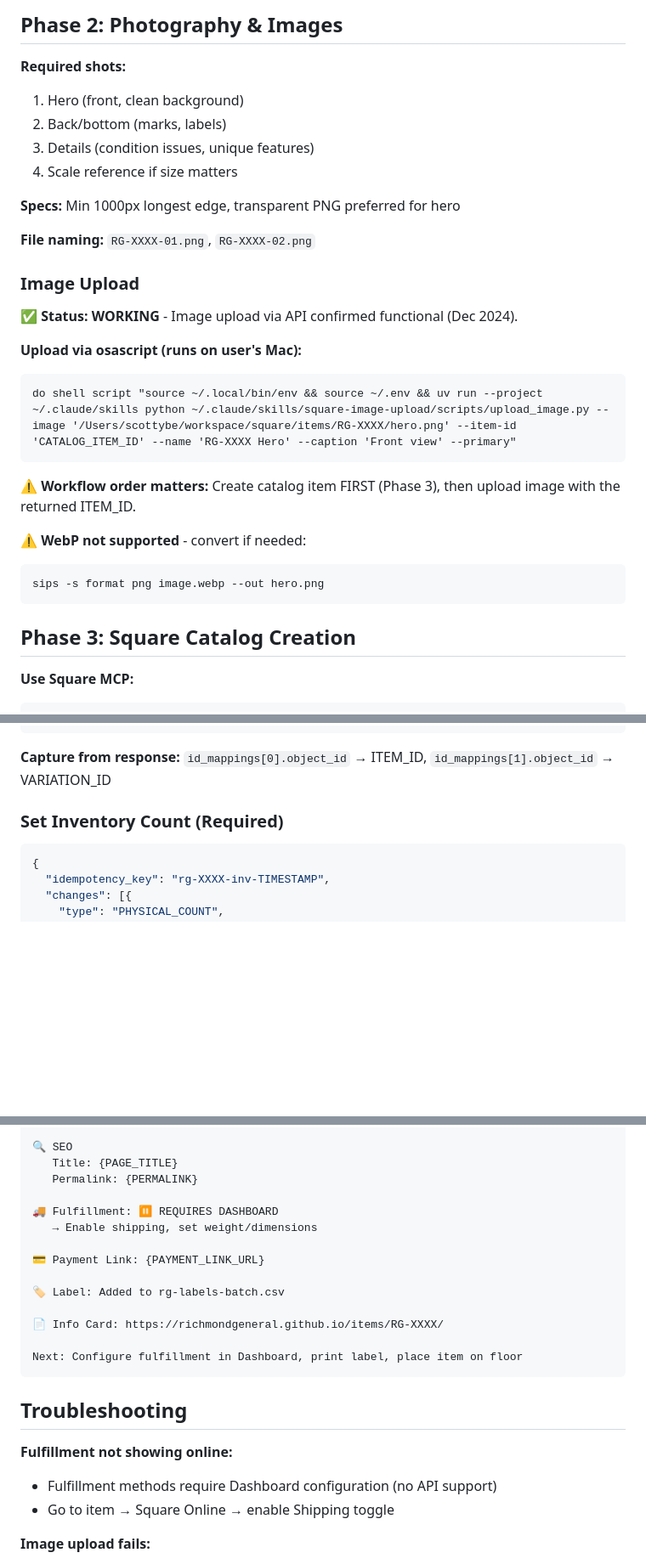
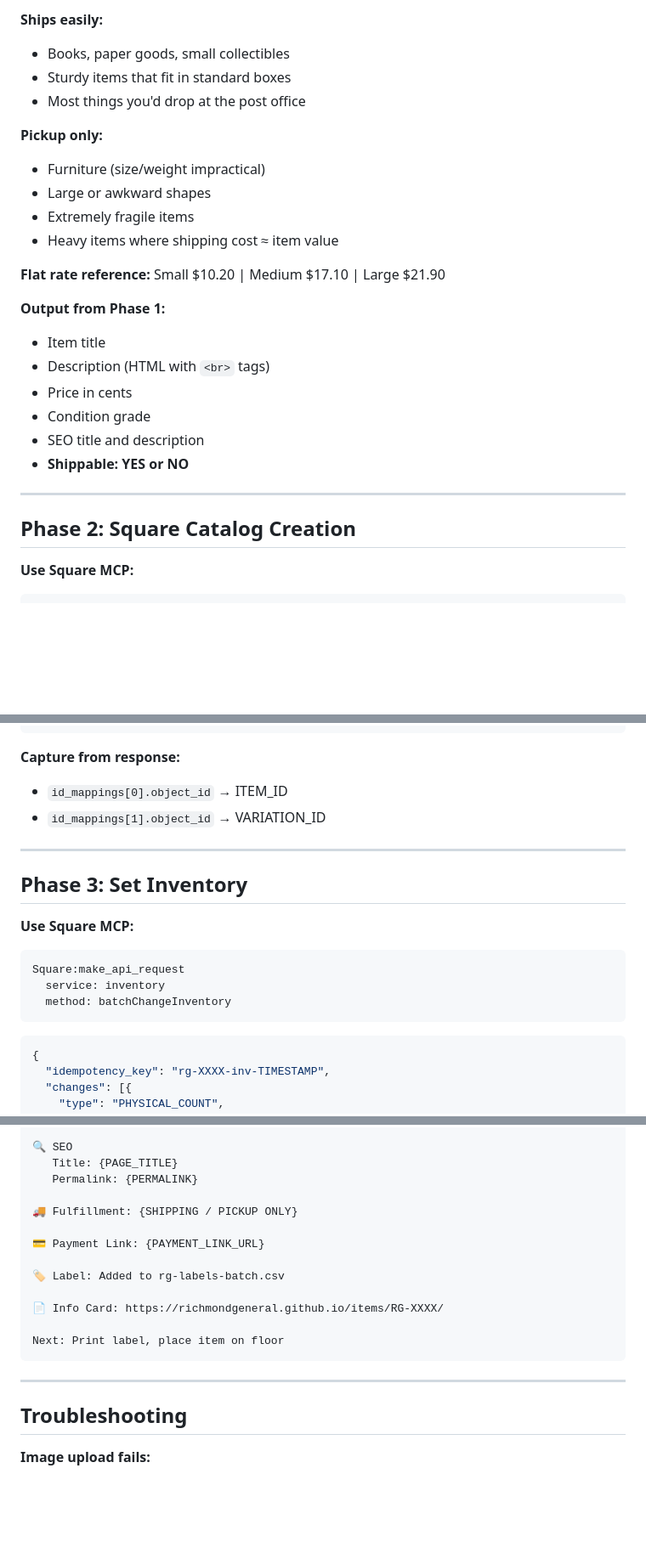
Before and after one commit to richmondgeneral/skills, a Markdown page: rg-full-auto/SKILL.md, 3 parts joined by grey strips. Shown: that part at 85% size. Rendered like a GitHub page; blank space fills up the shorter version.

````diff
--- a/rg-full-auto/SKILL.md
+++ b/rg-full-auto/SKILL.md
@@ -130,33 +122,28 @@ See `references/pricing-guidelines.md` for category-specific margins.
 
-## Phase 2: Photography & Images
+**Ships easily:**
+- Books, paper goods, small collectibles
+- Sturdy items that fit in standard boxes
+- Most things you'd drop at the post office
 
-**Required shots:**
-1. Hero (front, clean background)
-2. Back/bottom (marks, labels)
-3. Details (condition issues, unique features)
-4. Scale reference if size matters
+**Pickup only:**
+- Furniture (size/weight impractical)
+- Large or awkward shapes
+- Extremely fragile items
+- Heavy items where shipping cost ≈ item value
 
-**Specs:** Min 1000px longest edge, transparent PNG preferred for hero
+**Flat rate reference:** Small $10.20 | Medium $17.10 | Large $21.90
 
-**File naming:** `RG-XXXX-01.png`, `RG-XXXX-02.png`
+**Output from Phase 1:**
+- Item title
+- Description (HTML with `<br>` tags)
+- Price in cents
+- Condition grade
+- SEO title and description
+- **Shippable: YES or NO**
 
-### Image Upload
+---
 
-**✅ Status: WORKING** - Image upload via API confirmed functional (Dec 2024).
-
-**Upload via osascript (runs on user's Mac):**
-```applescript
-do shell script "source ~/.local/bin/env && source ~/.env && uv run --project ~/.claude/skills python ~/.claude/skills/square-image-upload/scripts/upload_image.py --image '/Users/scottybe/workspace/square/items/RG-XXXX/hero.png' --item-id 'CATALOG_ITEM_ID' --name 'RG-XXXX Hero' --caption 'Front view' --primary"
-```
-
-**⚠️ Workflow order matters:** Create catalog item FIRST (Phase 3), then upload image with the returned ITEM_ID.
-
-**⚠️ WebP not supported** - convert if needed:
-```bash
-sips -s format png image.webp --out hero.png
-```
-
-## Phase 3: Square Catalog Creation
+## Phase 2: Square Catalog Creation
 
 **Use Square MCP:**
 ```
@@ -207,9 +194,20 @@ Square:make_api_request
 }
 ```
 
-**Capture from response:** `id_mappings[0].object_id` → ITEM_ID, `id_mappings[1].object_id` → VARIATION_ID
+**Capture from response:**
+- `id_mappings[0].object_id` → ITEM_ID
+- `id_mappings[1].object_id` → VARIATION_ID
 
-### Set Inventory Count (Required)
+---
+
+## Phase 3: Set Inventory
+
+**Use Square MCP:**
+```
+Square:make_api_request
+  service: inventory
+  method: batchChangeInventory
+```
 
 ```json
 {
@@ -350,8 +379,7 @@ After completing full workflow:
    Title: {PAGE_TITLE}
    Permalink: {PERMALINK}
 
-🚚 Fulfillment: ⏸️ REQUIRES DASHBOARD
-   → Enable shipping, set weight/dimensions
+🚚 Fulfillment: {SHIPPING / PICKUP ONLY}
 
 💳 Payment Link: {PAYMENT_LINK_URL}
 
@@ -359,14 +387,12 @@ After completing full workflow:
 
 📄 Info Card: https://richmondgeneral.github.io/items/RG-XXXX/
 
-Next: Configure fulfillment in Dashboard, print label, place item on floor
+Next: Print label, place item on floor
 ```
 
+---
+
 ## Troubleshooting
-
-**Fulfillment not showing online:**
-- Fulfillment methods require Dashboard configuration (no API support)
-- Go to item → Square Online → enable Shipping toggle
 
 **Image upload fails:**
 - Ensure catalog item created FIRST (need ITEM_ID for image upload)
````
Also changed, not shown: other parts of rg-full-auto/SKILL.md (+104 -80 lines).
